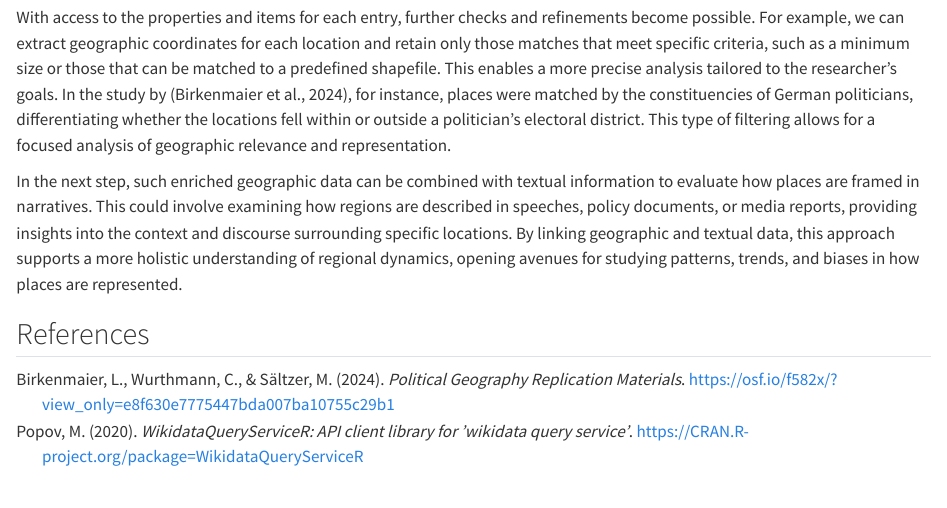
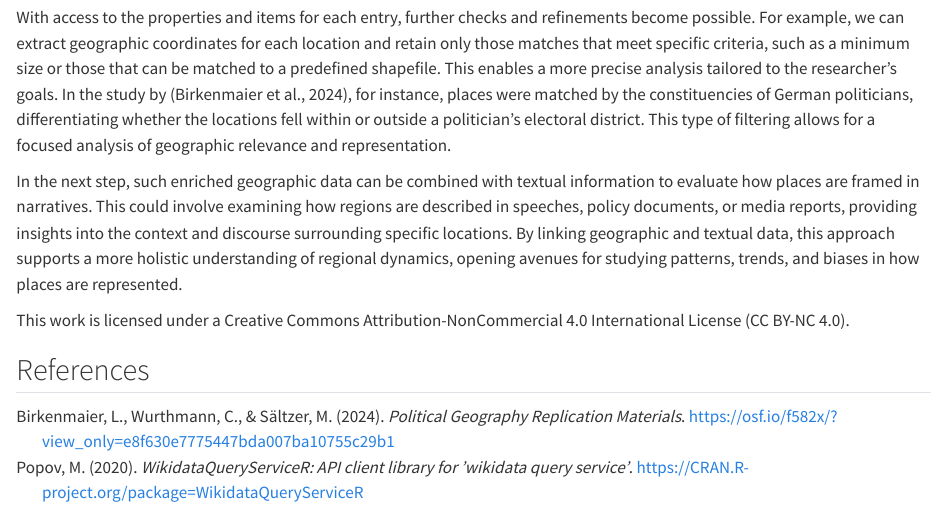
Before and after one commit to lukasbirki/method_hub_linkage, a Quarto document (method.qmd): the page in a window 1100 px wide, from 10780 px down. Rendered offline with R 4.5, knitr and Pandoc in place of Quarto, with nearby package versions; some code elsewhere in the file could not run offline; long lines of code are wrapped.

Commit message:
adding missing files

```diff
--- a/method.qmd
+++ b/method.qmd
@@ -459,4 +459,8 @@ With access to the properties and items for each entry, further checks and refin
 
 In the next step, such enriched geographic data can be combined with textual information to evaluate how places are framed in narratives. This could involve examining how regions are described in speeches, policy documents, or media reports, providing insights into the context and discourse surrounding specific locations. By linking geographic and textual data, this approach supports a more holistic understanding of regional dynamics, opening avenues for studying patterns, trends, and biases in how places are represented.
 
+
+This work is licensed under a Creative Commons Attribution-NonCommercial 4.0 International License (CC BY-NC 4.0).
+
+
 ## References
```
Also changed, not shown: 2 other files.
